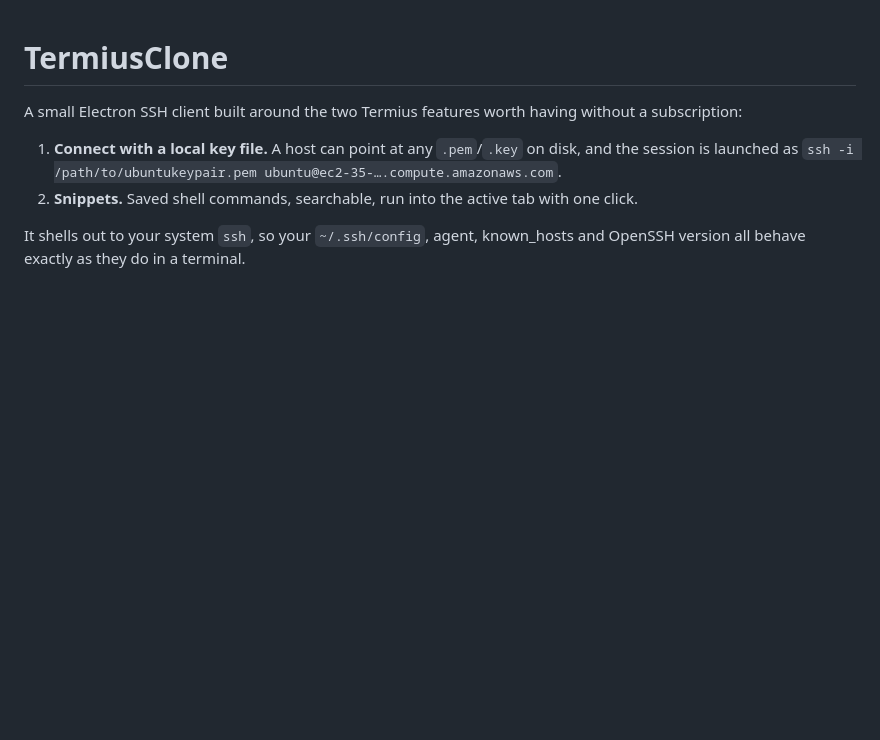
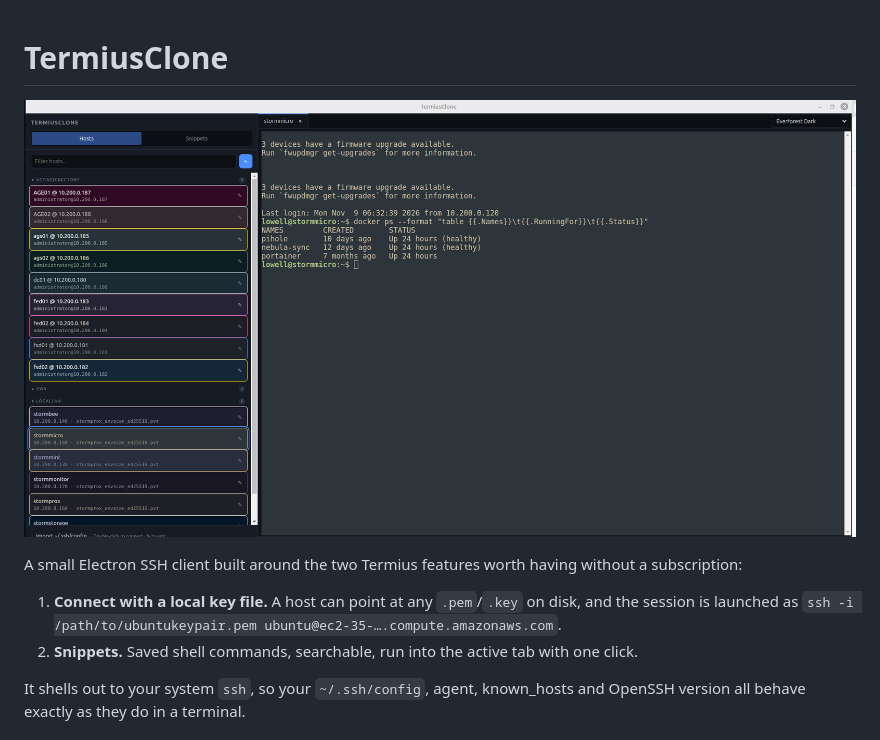
Before and after one commit to lowellizaguirre-viscosityna/TermiusClone, a Markdown page: README.md, the part around the change. Rendered like a GitHub page; pictures changed too: TermiusClone_screenshot.png (added); blank space fills up the shorter version.

Commit message:
Add app screenshot to README
Co-Authored-By: Claude Opus 4.8 <noreply@anthropic.com>

```diff
--- a/README.md
+++ b/README.md
@@ -1,4 +1,6 @@
 # TermiusClone
+
+![TermiusClone screenshot](TermiusClone_screenshot.png)
 
 A small Electron SSH client built around the two Termius features worth having
 without a subscription:
```
